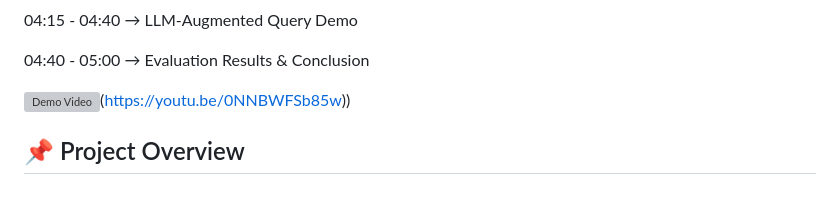
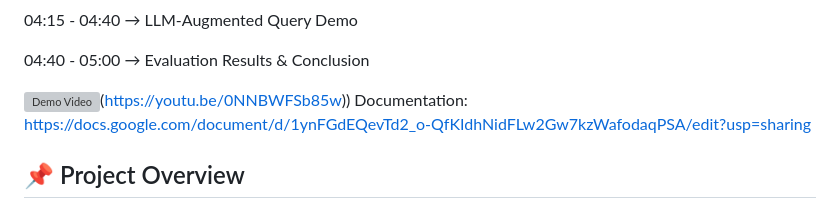
Before and after one commit to Mohammad-ALADDASI/MA_KB_Information_Retrieval_Project, a Markdown page: README.md, the part around the change. GitHub-like rendering; grey boxes are pictures that could not be loaded.

```diff
--- a/README.md
+++ b/README.md
@@ -26,7 +26,7 @@ Timeline:
 04:40 - 05:00 → Evaluation Results & Conclusion
 
 ![Demo Video ]([https://youtu.be/UDegcQr1-iA])(https://youtu.be/0NNBWFSb85w))
-
+Documentation: https://docs.google.com/document/d/1ynFGdEQevTd2_o-QfKIdhNidFLw2Gw7kzWafodaqPSA/edit?usp=sharing
 ## 📌 Project Overview
 
 This project implements a **complete Information Retrieval (IR) system pipeline** under realistic conditions. It is divided into three milestones:
```
